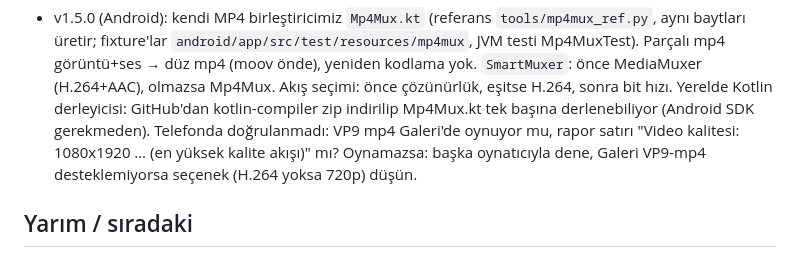
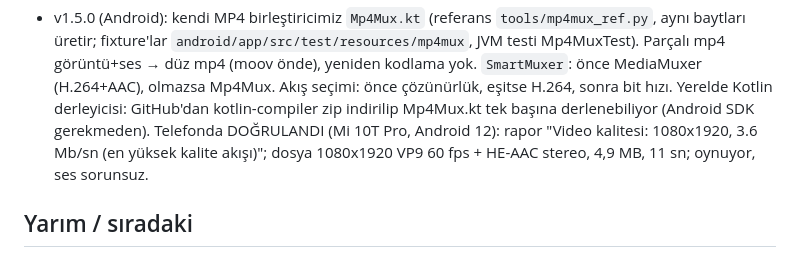
Before and after one commit to avsessisozx/instagram-indirici, a Markdown page: DURUM.md, the part around the change. Drawn GitHub-style.

Commit message:
DURUM: v1.5.0 telefonda doğrulandı
Co-Authored-By: Claude Sonnet 5.5 <noreply@anthropic.com>

```diff
--- a/DURUM.md
+++ b/DURUM.md
@@ -107,8 +107,8 @@ Kullanıcı şimdilik kendisi kullanacak; sunucu gerektirmediği için ileride a
   `android/app/src/test/resources/mp4mux`, JVM testi Mp4MuxTest). Parçalı mp4 görüntü+ses → düz mp4 (moov önde), yeniden kodlama yok.
   `SmartMuxer`: önce MediaMuxer (H.264+AAC), olmazsa Mp4Mux. Akış seçimi: önce çözünürlük, eşitse H.264, sonra bit hızı.
   Yerelde Kotlin derleyicisi: GitHub'dan kotlin-compiler zip indirilip Mp4Mux.kt tek başına derlenebiliyor (Android SDK gerekmeden).
-  Telefonda doğrulanmadı: VP9 mp4 Galeri'de oynuyor mu, rapor satırı "Video kalitesi: 1080x1920 … (en yüksek kalite akışı)" mı?
-  Oynamazsa: başka oynatıcıyla dene, Galeri VP9-mp4 desteklemiyorsa seçenek (H.264 yoksa 720p) düşün.
+  Telefonda DOĞRULANDI (Mi 10T Pro, Android 12): rapor "Video kalitesi: 1080x1920, 3.6 Mb/sn (en yüksek kalite akışı)";
+  dosya 1080x1920 VP9 60 fps + HE-AAC stereo, 4,9 MB, 11 sn; oynuyor, ses sorunsuz.
 
 ## Yarım / sıradaki
 - v1.3.0 gerçek Instagram'da denenmedi (buradan erişim yok). Kullanıcıdan bakılacaklar: (1) indirilen videoda Ayrıntılar'daki
```
